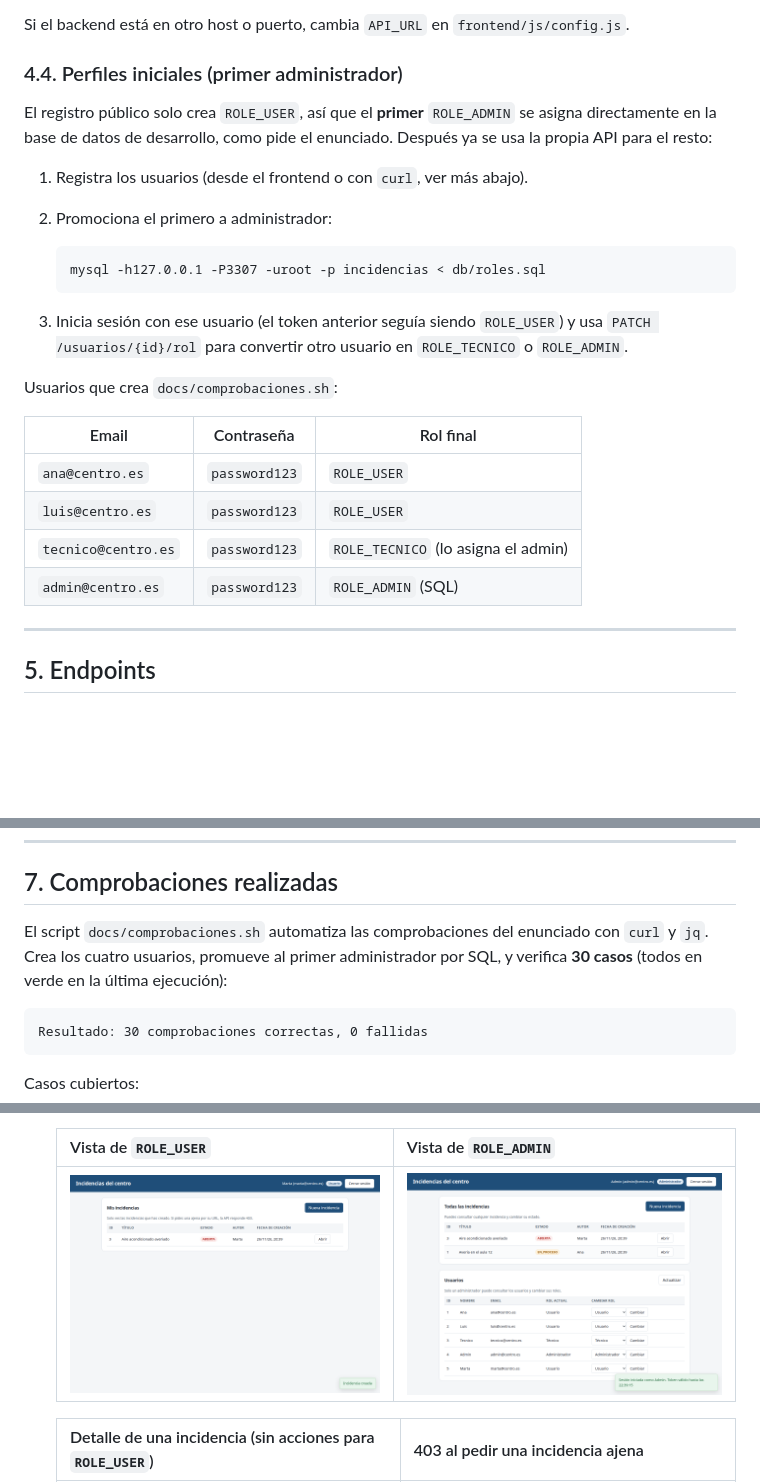
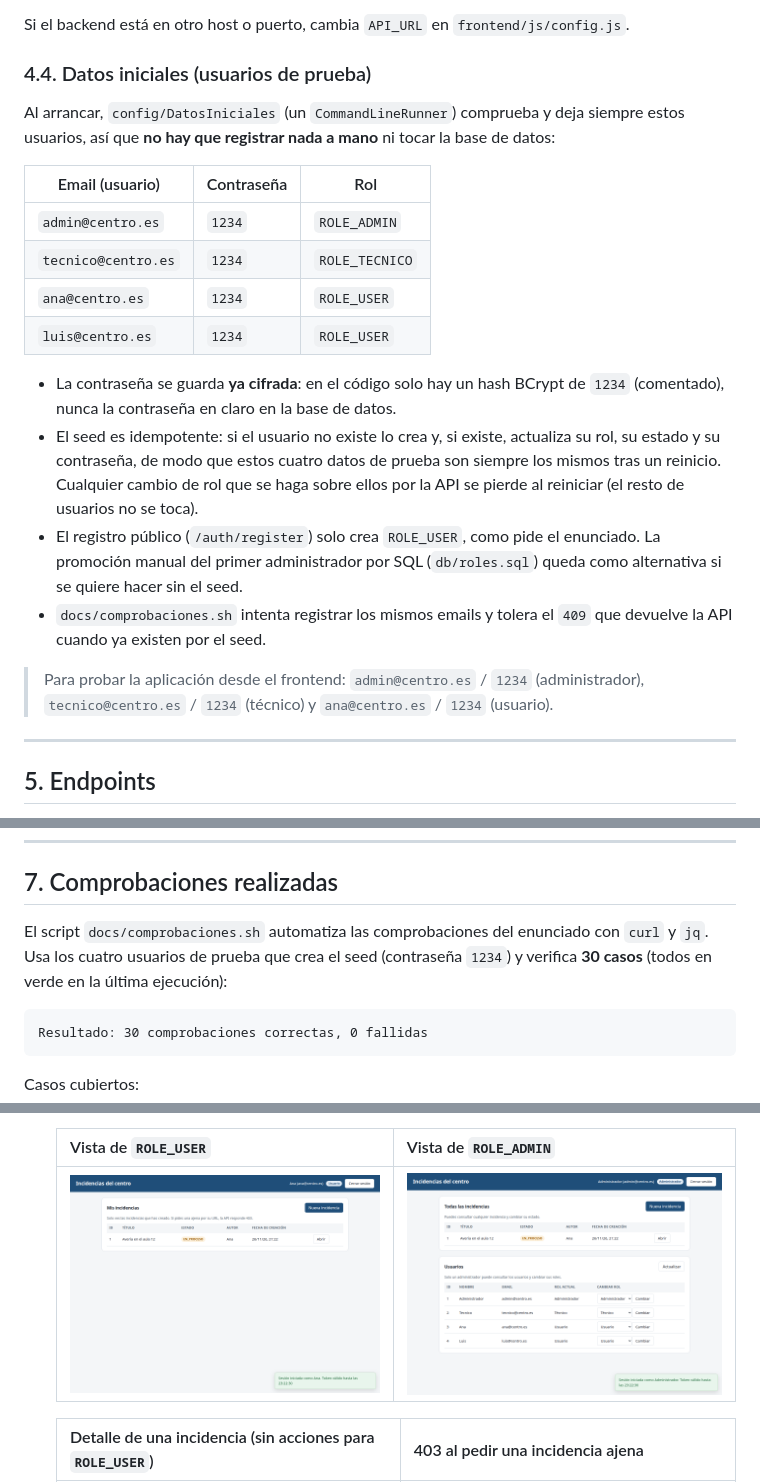
Before and after one commit to arosadodev/IncidenciasAPI, a Markdown page: README.md, 3 parts joined by grey strips. Rendered like a GitHub page; pictures changed too: docs/img/01-vista-usuario.png, docs/img/02-vista-admin.png; blank space fills up the shorter version.

Commit message:
Documento los usuarios de prueba

````diff
--- a/README.md
+++ b/README.md
@@ -147,31 +151,35 @@ las peticiones desde cualquier origen en desarrollo.
 Si el backend está en otro host o puerto, cambia `API_URL` en
 `frontend/js/config.js`.
 
-### 4.4. Perfiles iniciales (primer administrador)
+### 4.4. Datos iniciales (usuarios de prueba)
 
-El registro público solo crea `ROLE_USER`, así que el **primer**
-`ROLE_ADMIN` se asigna directamente en la base de datos de desarrollo, como
-pide el enunciado. Después ya se usa la propia API para el resto:
+Al arrancar, `config/DatosIniciales` (un `CommandLineRunner`) comprueba y deja
+siempre estos usuarios, así que **no hay que registrar nada a mano** ni tocar
+la base de datos:
 
-1. Registra los usuarios (desde el frontend o con `curl`, ver más abajo).
-2. Promociona el primero a administrador:
+| Email (usuario) | Contraseña | Rol |
+|---|---|---|
+| `admin@centro.es` | `1234` | `ROLE_ADMIN` |
+| `tecnico@centro.es` | `1234` | `ROLE_TECNICO` |
+| `ana@centro.es` | `1234` | `ROLE_USER` |
+| `luis@centro.es` | `1234` | `ROLE_USER` |
 
-   ```bash
-   mysql -h127.0.0.1 -P3307 -uroot -p incidencias < db/roles.sql
-   ```
+- La contraseña se guarda **ya cifrada**: en el código solo hay un hash BCrypt de
+  `1234` (comentado), nunca la contraseña en claro en la base de datos.
+- El seed es idempotente: si el usuario no existe lo crea y, si existe,
+  actualiza su rol, su estado y su contraseña, de modo que estos cuatro datos de
+  prueba son siempre los mismos tras un reinicio. Cualquier cambio de rol que se
+  haga sobre ellos por la API se pierde al reiniciar (el resto de usuarios no se
+  toca).
+- El registro público (`/auth/register`) solo crea `ROLE_USER`, como pide el
+  enunciado. La promoción manual del primer administrador por SQL
+  (`db/roles.sql`) queda como alternativa si se quiere hacer sin el seed.
+- `docs/comprobaciones.sh` intenta registrar los mismos emails y tolera el
+  `409` que devuelve la API cuando ya existen por el seed.
 
-3. Inicia sesión con ese usuario (el token anterior seguía siendo `ROLE_USER`)
-   y usa `PATCH /usuarios/{id}/rol` para convertir otro usuario en
-   `ROLE_TECNICO` o `ROLE_ADMIN`.
-
-Usuarios que crea `docs/comprobaciones.sh`:
-
-| Email | Contraseña | Rol final |
-|---|---|---|
-| `ana@centro.es` | `password123` | `ROLE_USER` |
-| `luis@centro.es` | `password123` | `ROLE_USER` |
-| `tecnico@centro.es` | `password123` | `ROLE_TECNICO` (lo asigna el admin) |
-| `admin@centro.es` | `password123` | `ROLE_ADMIN` (SQL) |
+> Para probar la aplicación desde el frontend: `admin@centro.es` / `1234`
+> (administrador), `tecnico@centro.es` / `1234` (técnico) y
+> `ana@centro.es` / `1234` (usuario).
 
 ---
 
@@ -313,8 +321,9 @@ Regla práctica: *401 = no sé quién eres; 403 = sé quién eres, pero no puede
 ## 7. Comprobaciones realizadas
 
 El script `docs/comprobaciones.sh` automatiza las comprobaciones del enunciado
-con `curl` y `jq`. Crea los cuatro usuarios, promueve al primer administrador
-por SQL, y verifica **30 casos** (todos en verde en la última ejecución):
+con `curl` y `jq`. Usa los cuatro usuarios de prueba que crea el seed
+(contraseña `1234`) y verifica **30 casos** (todos en verde en la última
+ejecución):
 
 ```
 Resultado: 30 comprobaciones correctas, 0 fallidas
````
Also changed, not shown: other parts of README.md (+8 -3 lines), AGENTS.md (+11 -3 lines), docs/guion-video.md (+6 -1 lines), 1 other file.
